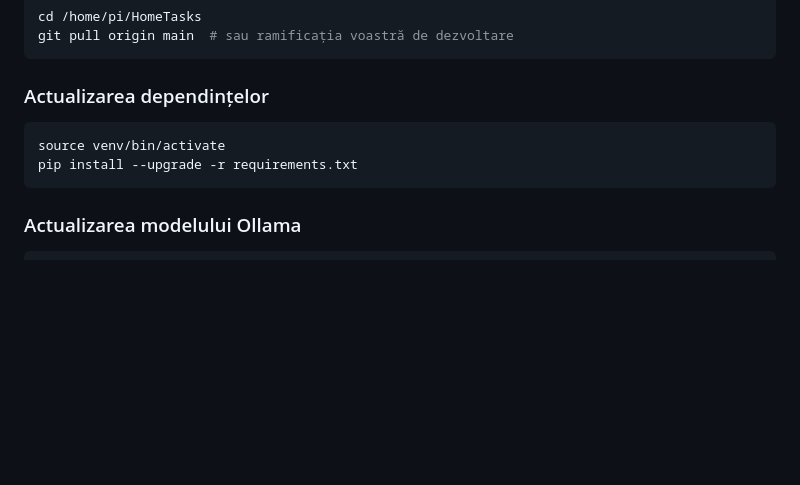
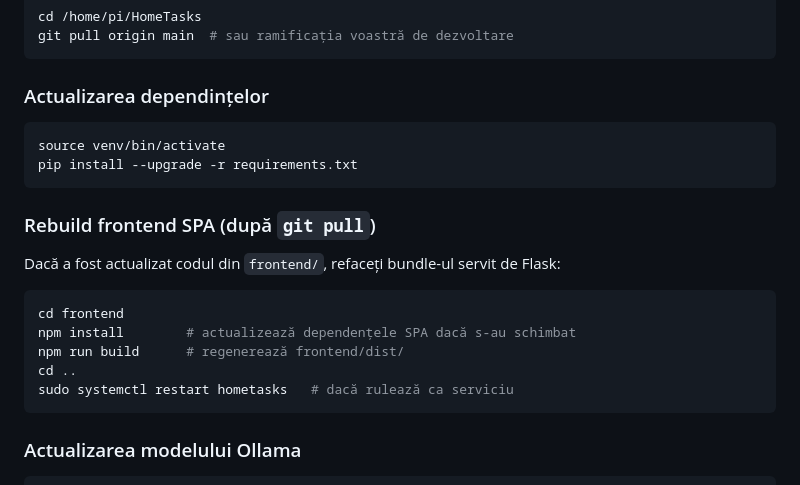
Before and after one commit to dvaduva/HomeTasks, a Markdown page: docs/INSTALARE.md, the part around one of its changes. GitHub-like rendering; blank space fills up the shorter version.

````diff
--- a/docs/INSTALARE.md
+++ b/docs/INSTALARE.md
@@ -429,6 +456,16 @@ source venv/bin/activate
 pip install --upgrade -r requirements.txt
 ```
 
+### Rebuild frontend SPA (după `git pull`)
+Dacă a fost actualizat codul din `frontend/`, refaceți bundle-ul servit de Flask:
+```bash
+cd frontend
+npm install        # actualizează dependențele SPA dacă s-au schimbat
+npm run build      # regenerează frontend/dist/
+cd ..
+sudo systemctl restart hometasks   # dacă rulează ca serviciu
+```
+
 ### Actualizarea modelului Ollama
 ```bash
 ollama pull llama3:8b  # înlocuiți cu modelul voastră
````
Also changed, not shown: other parts of docs/INSTALARE.md (+49 -0 lines).
